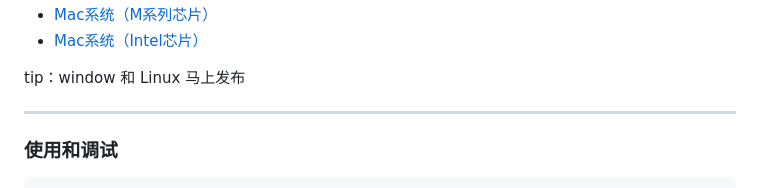
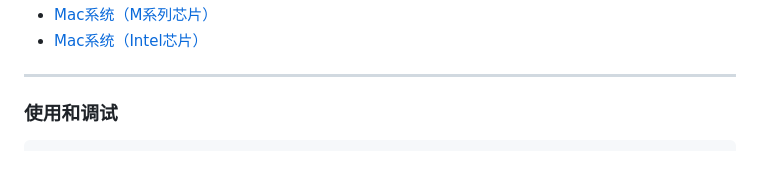
Before and after one commit to xiaa2366/chatmoss-deskkit, a Markdown page: README.md, the part around the change printed below. Drawn GitHub-style; blank space fills up the shorter version.

Commit message:
Update README.md
提交window安装包

```diff
--- a/README.md
+++ b/README.md
@@ -33,7 +34,5 @@
 - [Mac系统（M系列芯片）](https://luomacode-1253302184.cos.ap-beijing.myqcloud.com/chatmoss/chatmoss-arm64-1.5.3.zip)
 - [Mac系统（Intel芯片）](https://luomacode-1253302184.cos.ap-beijing.myqcloud.com/chatmoss/chatmoss-x64-1.5.3.zip)
-
-tip：window 和 Linux 马上发布
 
 ---
 
```
Also changed, not shown: other parts of README.md (+1 -0 lines).
